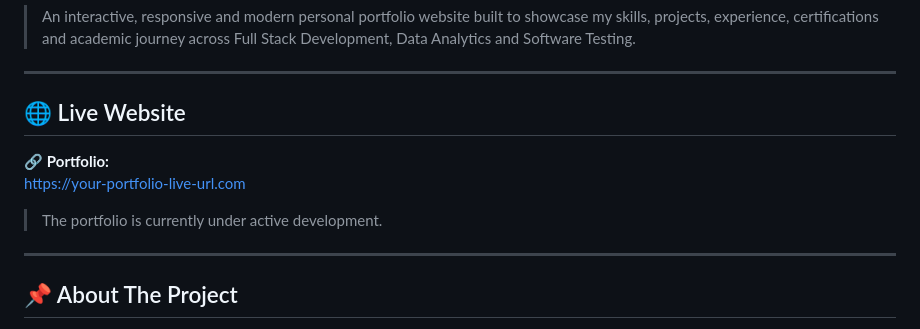
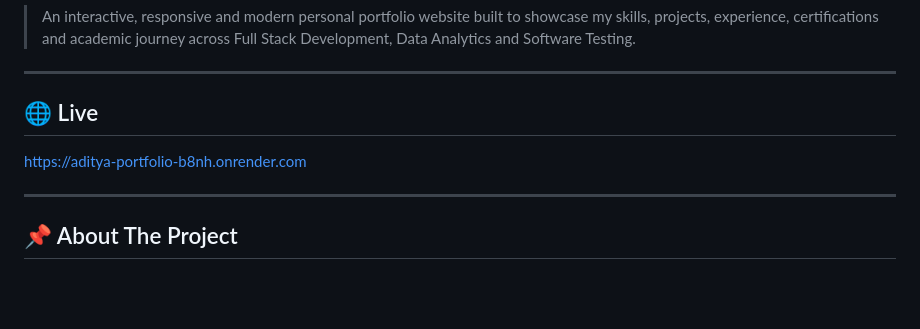
Before and after one commit to adityak12322/aditya-portfolio, a Markdown page: README.md, the part around the change. GitHub-like rendering; blank space fills up the shorter version.

```diff
--- a/README.md
+++ b/README.md
@@ -4,12 +4,9 @@
 
 ---
 
-## 🌐 Live Website
+## 🌐 Live
 
-🔗 **Portfolio:**
-https://your-portfolio-live-url.com
-
-> The portfolio is currently under active development.
+https://aditya-portfolio-b8nh.onrender.com
 
 ---
 
```
